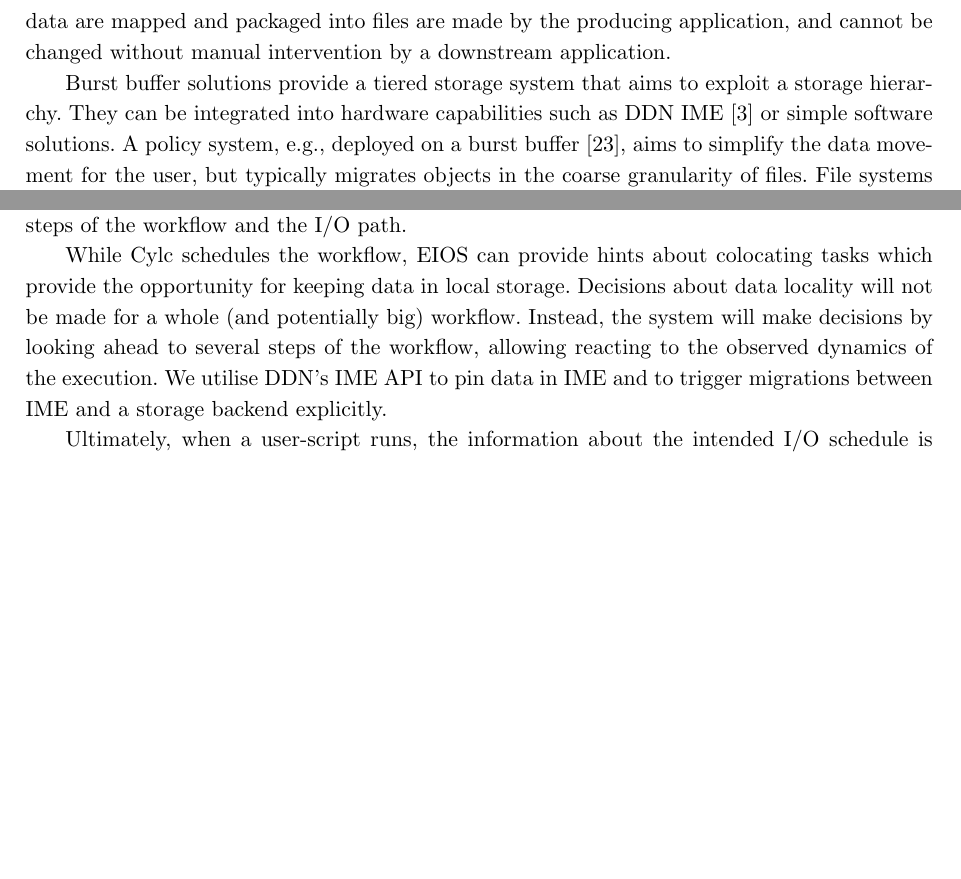
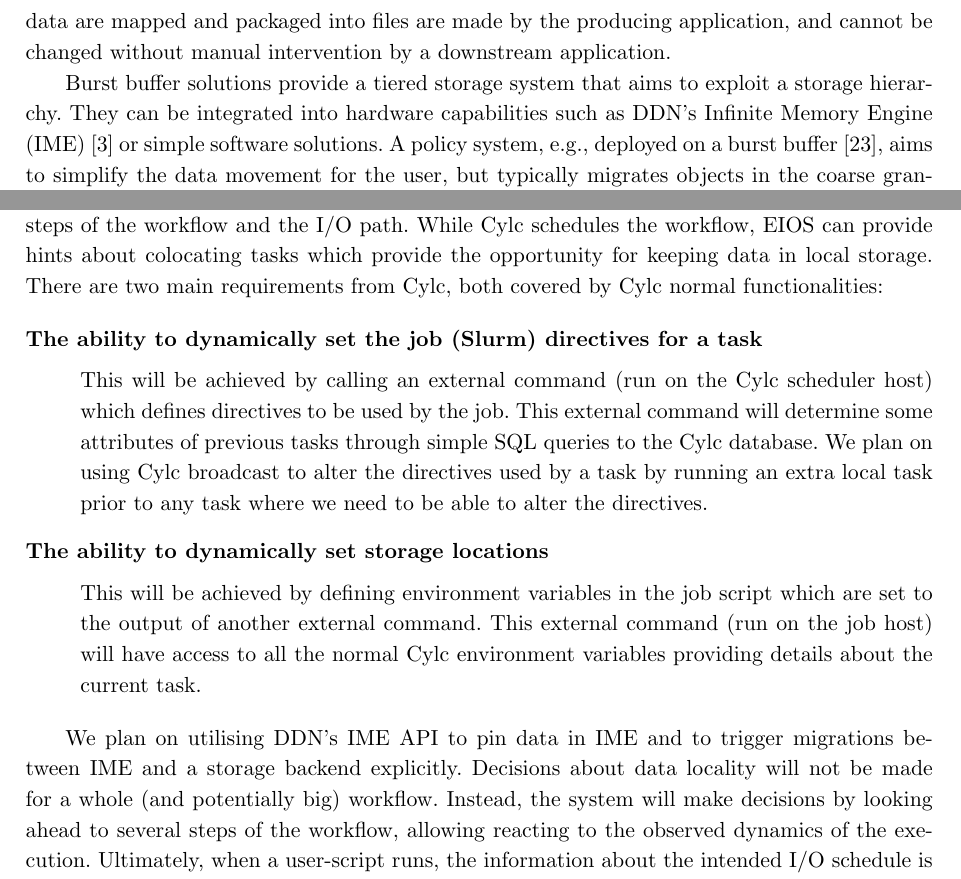
Before and after one commit to ESiWACE/scf20, a LaTeX document (paper.tex): two parts of pages 6 and 14 of 17, joined at a grey line, cut so that both start at the same text, the shorter picture padded with empty space. Compiled offline with pdfLaTeX.

Commit message:
New additions about Cylc

```diff
--- a/paper.tex
+++ b/paper.tex
@@ -234,7 +234,7 @@ Manual tiering requires the user or application to control the data placement, i
 One limitation of such an approach is that decisions about how data are mapped and packaged into files are made by the producing application, and cannot be changed without manual intervention by a downstream application.
 
 Burst buffer solutions provide a tiered storage system that aims to exploit a storage hierarchy.
-They can be integrated into hardware capabilities such as DDN IME~\cite{BODIAIFSFI19} or simple software solutions.
+They can be integrated into hardware capabilities such as DDN's Infinite Memory Engine (IME)~\cite{BODIAIFSFI19} or simple software solutions.
 A policy system, e.g., deployed on a burst buffer~\cite{RomanusRP15}, aims to simplify the data movement for the user, but typically migrates objects in the coarse granularity of files.
 File systems and data management software such as IBM Spectrum Scale~\cite{SchmuckH02}, HPSS~\cite{528214}, BeeGFS~\cite{beegfs}, and Lustre~\cite{abs-1903-01955} (e.g., using the progressive file layouts feature) provide hierarchical storage management allowing to store data on different storage technology according to administrator-provided policies.
 However, the semantic information that can be used by this type of system to make decisions is limited, e.g., data location, file extension, age of the file, etc.
@@ -569,12 +570,28 @@ From the list of opportunities, we realise data placement and migration in a het
 These goals will be achieved via the proposed I/O-aware scheduler, called here EIOS (ESDM I/O Scheduler).
 EIOS will make the schedule considering Cylc workflow, and ESDM provided system characteristics.
 Components of it are involved in different steps of the workflow and the I/O path.
+While Cylc schedules the workflow, EIOS can provide hints about colocating tasks which provide the opportunity for keeping data in local storage.
+There are two main requirements from Cylc, both covered by Cylc normal functionalities:
 
-While Cylc schedules the workflow, EIOS can provide hints about colocating tasks which provide the opportunity for keeping data in local storage.
+\begin{description}
+
+\item[The ability to dynamically set the job (Slurm) directives for a task]
+
+\ \\ \vspace{-0.5cm}
+
+This will be achieved by calling an external command (run on the Cylc scheduler host) which defines directives to be used by the job. This external command will determine some attributes of previous tasks through simple SQL queries to the Cylc database. We plan on using Cylc broadcast to alter the directives used by a task by running an extra local task prior to any task where we need to be able to alter the directives.
+
+\item[The ability to dynamically set storage locations]
+
+\ \\ \vspace{-0.5cm}
+
+This will be achieved by defining environment variables in the job script which are set to the output of another external command. This external command (run on the job host) will have access to all the normal Cylc environment variables providing details about the current task.
+
+\end{description}
+
+We plan on utilising DDN's IME API to pin data in IME and to trigger migrations between IME and a storage backend explicitly.
 Decisions about data locality will not be made for a whole (and potentially big) workflow.
 Instead, the system will make decisions by looking ahead to several steps of the workflow, allowing reacting to the observed dynamics of the execution.
-We utilise DDN's IME API to pin data in IME and to trigger migrations between IME and a storage backend explicitly.
-
 Ultimately, when a user-script runs, the information about the intended I/O schedule is communicated from EIOS through a modified filename, which is then used by the ESDM-aware application to determine the data placement.
 
 \subsection{Modified Workflow Execution}
```
Also changed, not shown: paper.tex (3 more changed lines).
